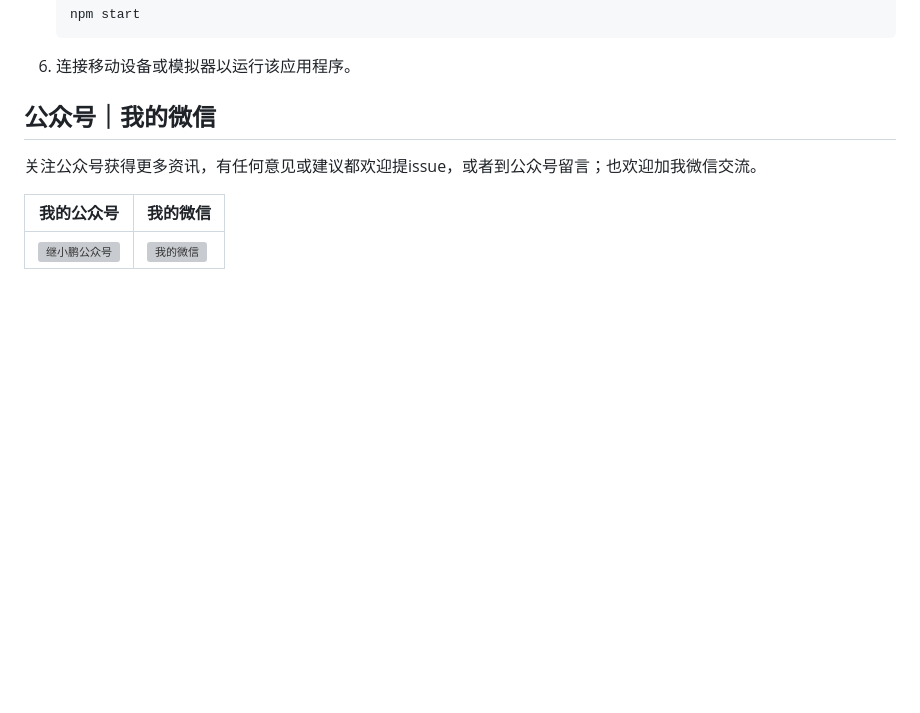
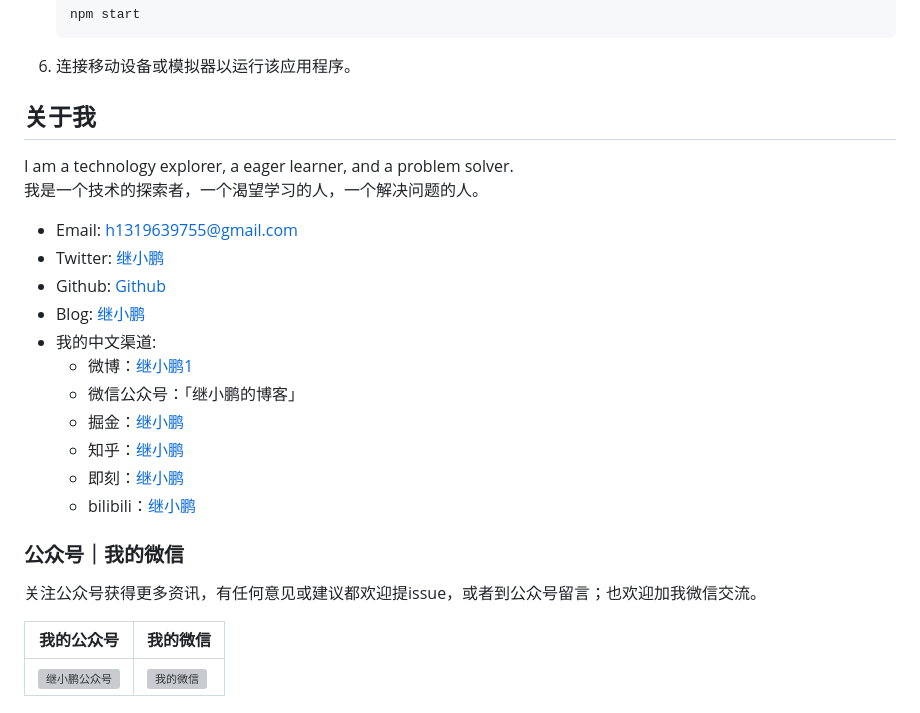
Before and after one commit to huanghanzhilian/c-shopping-rn, a Markdown page: README.zh_CN.md, the part around the change. Drawn GitHub-style; blank space fills up the shorter version; grey boxes are pictures that could not be loaded.

```diff
--- a/README.zh_CN.md
+++ b/README.zh_CN.md
@@ -136,7 +136,25 @@
 
 6. 连接移动设备或模拟器以运行该应用程序。
 
-## 公众号｜我的微信
+## 关于我
+
+I am a technology explorer, a eager learner, and a problem solver.
+<br/>
+我是一个技术的探索者，一个渴望学习的人，一个解决问题的人。
+
+- Email: [h1319639755@gmail.com](mailto:h1319639755@gmail.com)
+- Twitter: [继小鹏](https://twitter.com/Huanghanzhilian)
+- Github: [Github](https://github.com/huanghanzhilian)
+- Blog: [继小鹏](https://blog.huanghanlian.com/)
+- 我的中文渠道:
+  - 微博：[继小鹏1](https://weibo.com/u/5653497957)
+  - 微信公众号：「继小鹏的博客」
+  - 掘金：[继小鹏](https://juejin.cn/user/2119514150414686)
+  - 知乎：[继小鹏](https://www.zhihu.com/people/huang-han-zhi-lian)
+  - 即刻：[继小鹏](https://web.okjike.com/u/BA3424F7-4D6E-4A2C-BA7E-138B616EED05)
+  - bilibili：[继小鹏](https://space.bilibili.com/191128853)
+
+### 公众号｜我的微信
 
 关注公众号获得更多资讯，有任何意见或建议都欢迎提issue，或者到公众号留言；也欢迎加我微信交流。
 
```
Also changed, not shown: README.md (+19 -1 lines).
